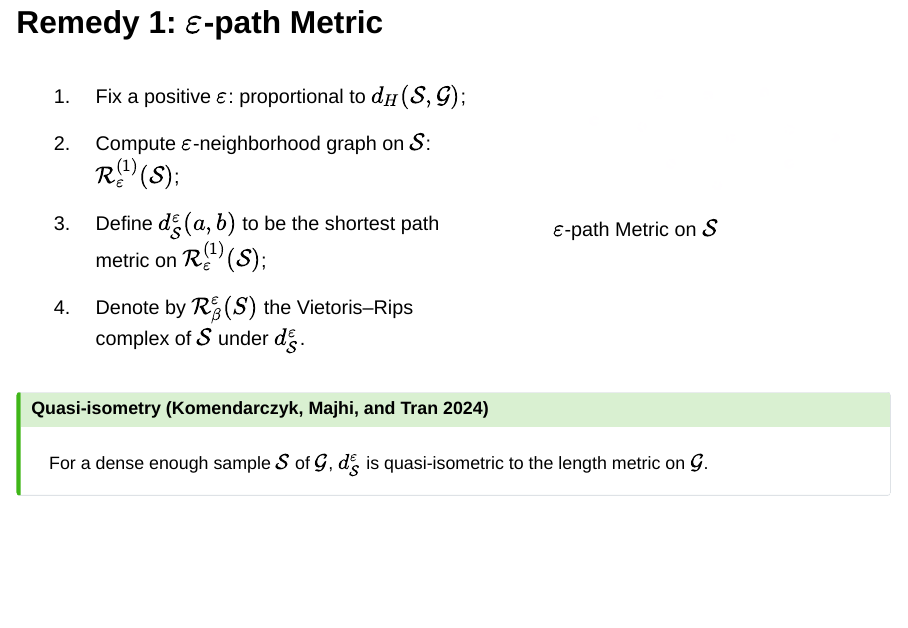
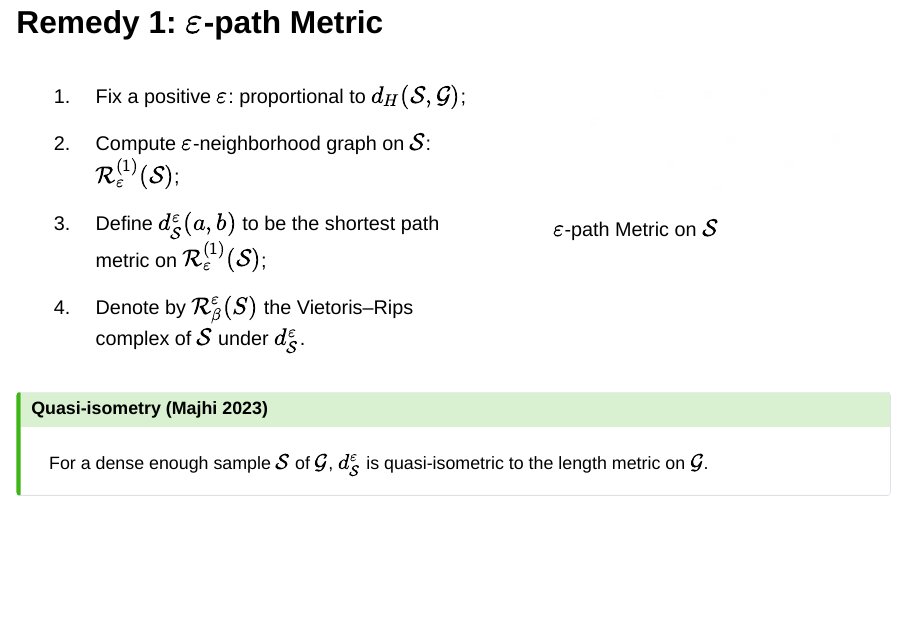
Before and after one commit to sushovan4/tulane25, a Quarto document (index.qmd): page 10 of 17. Rendered offline with R 4.5, knitr and Pandoc in place of Quarto, with nearby package versions; drawn as Slidy slides in place of the format the file asks for.

Commit message:
Update index.qmd

```diff
--- a/index.qmd
+++ b/index.qmd
@@ -318,7 +318,7 @@ A *single* Vietoris--Rips complex <red>fails</red> to be topologically faithful,
 . . .
 
 ::: {.callout-tip appearance="minimal"}
-## Quasi-isometry [@2406.04259]
+## Quasi-isometry [@Majhi2023]
 For a dense enough sample $\mathcal S$ of $\mathcal G$, $d^\varepsilon_{\mathcal S}$ is <green>quasi-isometric</green> to the <green>length metric</green> on $\mathcal G$.
 
 :::
```
